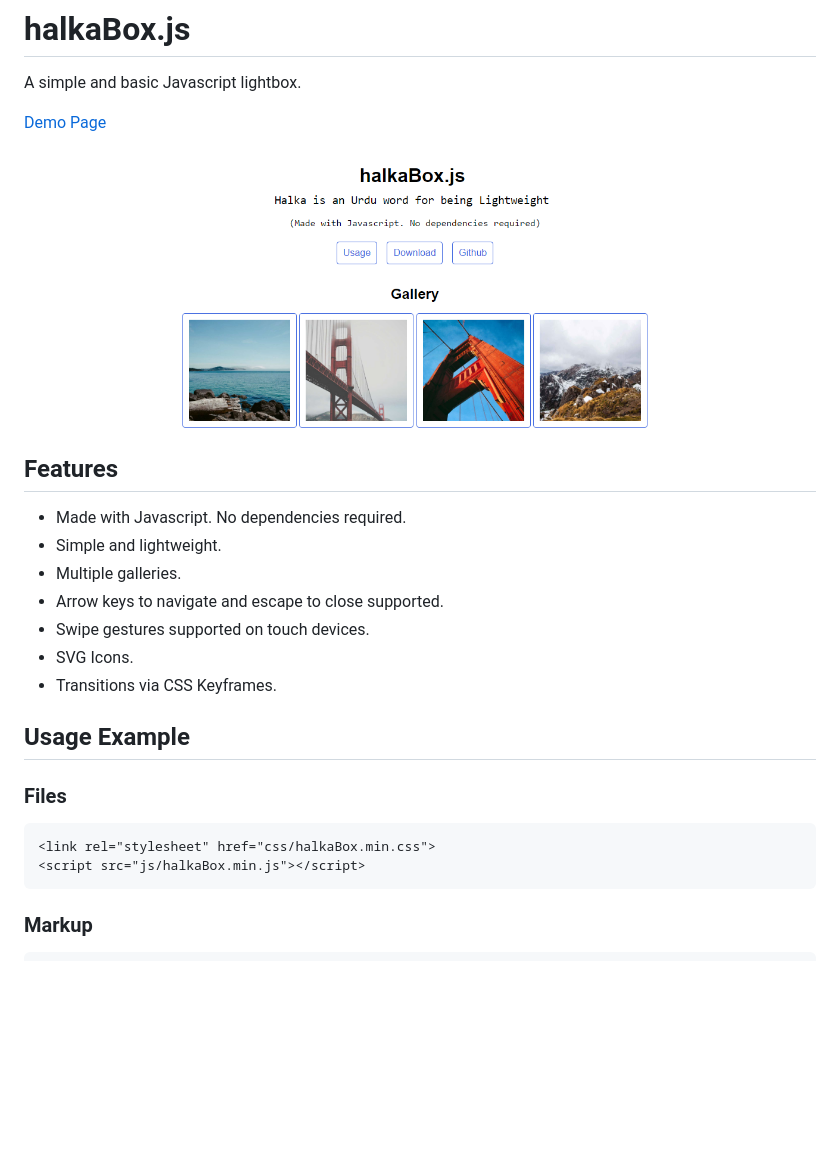
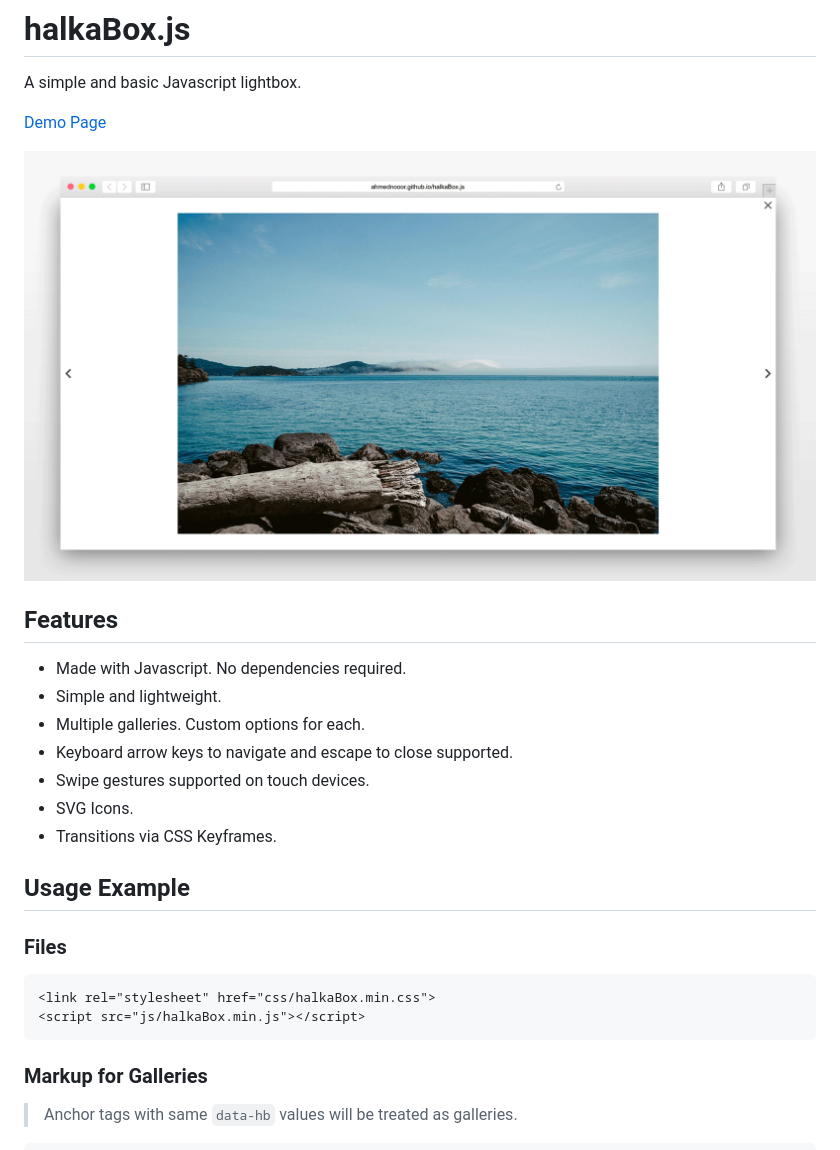
Before and after one commit to ahmednooor/halkaBox.js, a Markdown page: README.md, the part around one of its changes. Rendered like a GitHub page; pictures changed too: demo/screenshot.png; blank space fills up the shorter version.

````diff
--- a/README.md
+++ b/README.md
@@ -8,8 +8,8 @@ A simple and basic Javascript lightbox.
 ## Features
 * Made with Javascript. No dependencies required.
 * Simple and lightweight.
-* Multiple galleries.
-* Arrow keys to navigate and escape to close supported.
+* Multiple galleries. Custom options for each.
+* Keyboard arrow keys to navigate and escape to close supported.
 * Swipe gestures supported on touch devices.
 * SVG Icons.
 * Transitions via CSS Keyframes.
@@ -22,5 +22,7 @@ A simple and basic Javascript lightbox.
 <script src="js/halkaBox.min.js"></script>
 ```
 
-### Markup
+### Markup for Galleries
+> Anchor tags with same `data-hb` values will be treated as galleries.
+
 ```html
````
Also changed, not shown: other parts of README.md (+64 -16 lines), 7 other files.
